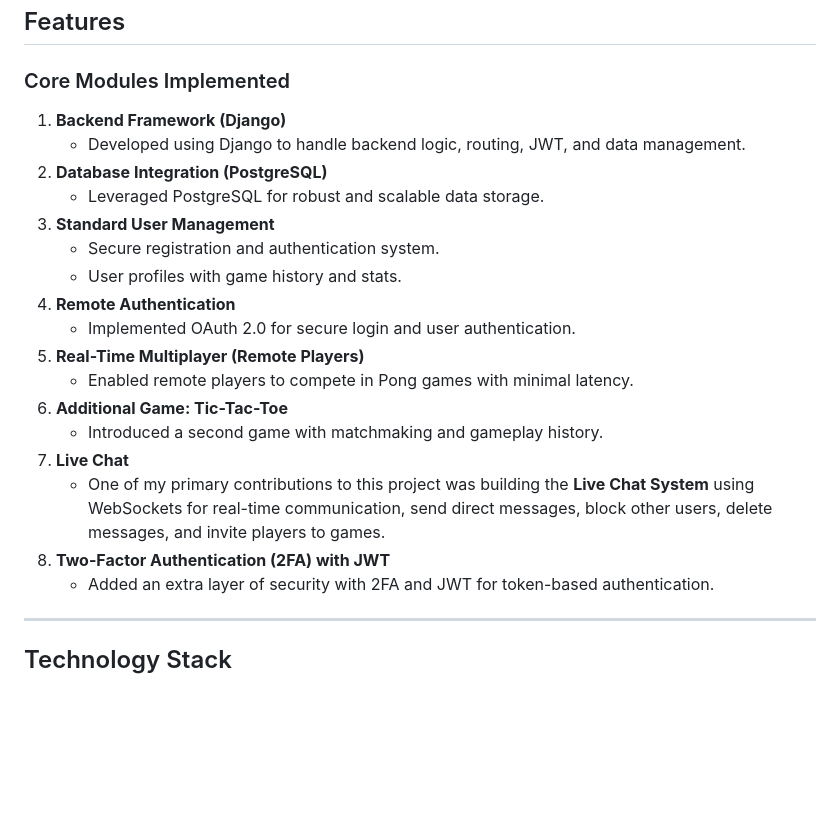
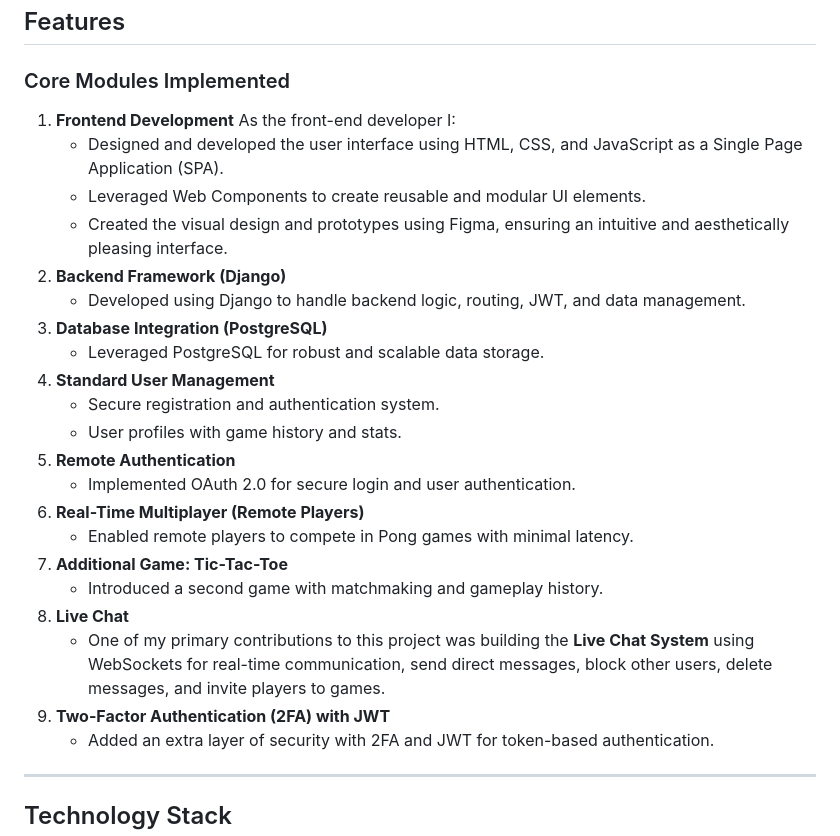
Before and after one commit to chamalyamani/TableRally, a Markdown page: README.md, the part around the change. Rendered like a GitHub page; blank space fills up the shorter version.

```diff
--- a/README.md
+++ b/README.md
@@ -7,22 +7,27 @@ Welcome to **TableRally**, a real-time multiplayer gaming platform featuring a m
 ## Features
 
 ### Core Modules Implemented
-1. **Backend Framework (Django)**
+1. **Frontend Development**
+   As the front-end developer I:
+   - Designed and developed the user interface using HTML, CSS, and JavaScript as a Single Page Application (SPA).
+   - Leveraged Web Components to create reusable and modular UI elements.
+   - Created the visual design and prototypes using Figma, ensuring an intuitive and aesthetically pleasing interface.
+2. **Backend Framework (Django)**
    - Developed using Django to handle backend logic, routing, JWT, and data management.
-2. **Database Integration (PostgreSQL)**
+3. **Database Integration (PostgreSQL)**
    - Leveraged PostgreSQL for robust and scalable data storage.
-3. **Standard User Management**
+4. **Standard User Management**
    - Secure registration and authentication system.
    - User profiles with game history and stats.
-4. **Remote Authentication**
+5. **Remote Authentication**
    - Implemented OAuth 2.0 for secure login and user authentication.
-5. **Real-Time Multiplayer (Remote Players)**
+6. **Real-Time Multiplayer (Remote Players)**
    - Enabled remote players to compete in Pong games with minimal latency.
-6. **Additional Game: Tic-Tac-Toe**
+7. **Additional Game: Tic-Tac-Toe**
    - Introduced a second game with matchmaking and gameplay history.
-7. **Live Chat**
+8. **Live Chat**
    - One of my primary contributions to this project was building the **Live Chat System** using WebSockets for real-time communication, send direct messages, block other users, delete messages, and invite players to games.
-8. **Two-Factor Authentication (2FA) with JWT**
+9. **Two-Factor Authentication (2FA) with JWT**
    - Added an extra layer of security with 2FA and JWT for token-based authentication.
 
 ---
```
